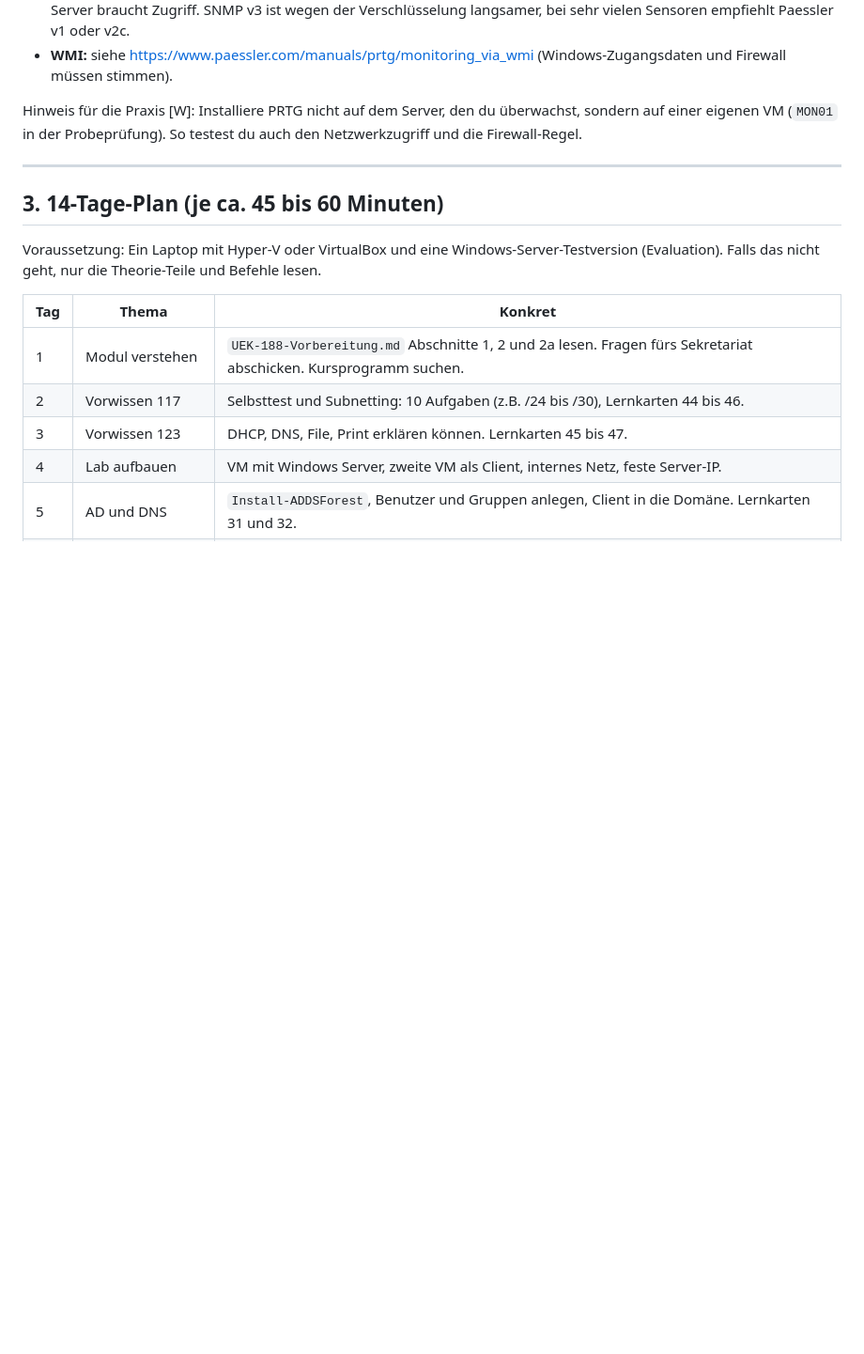
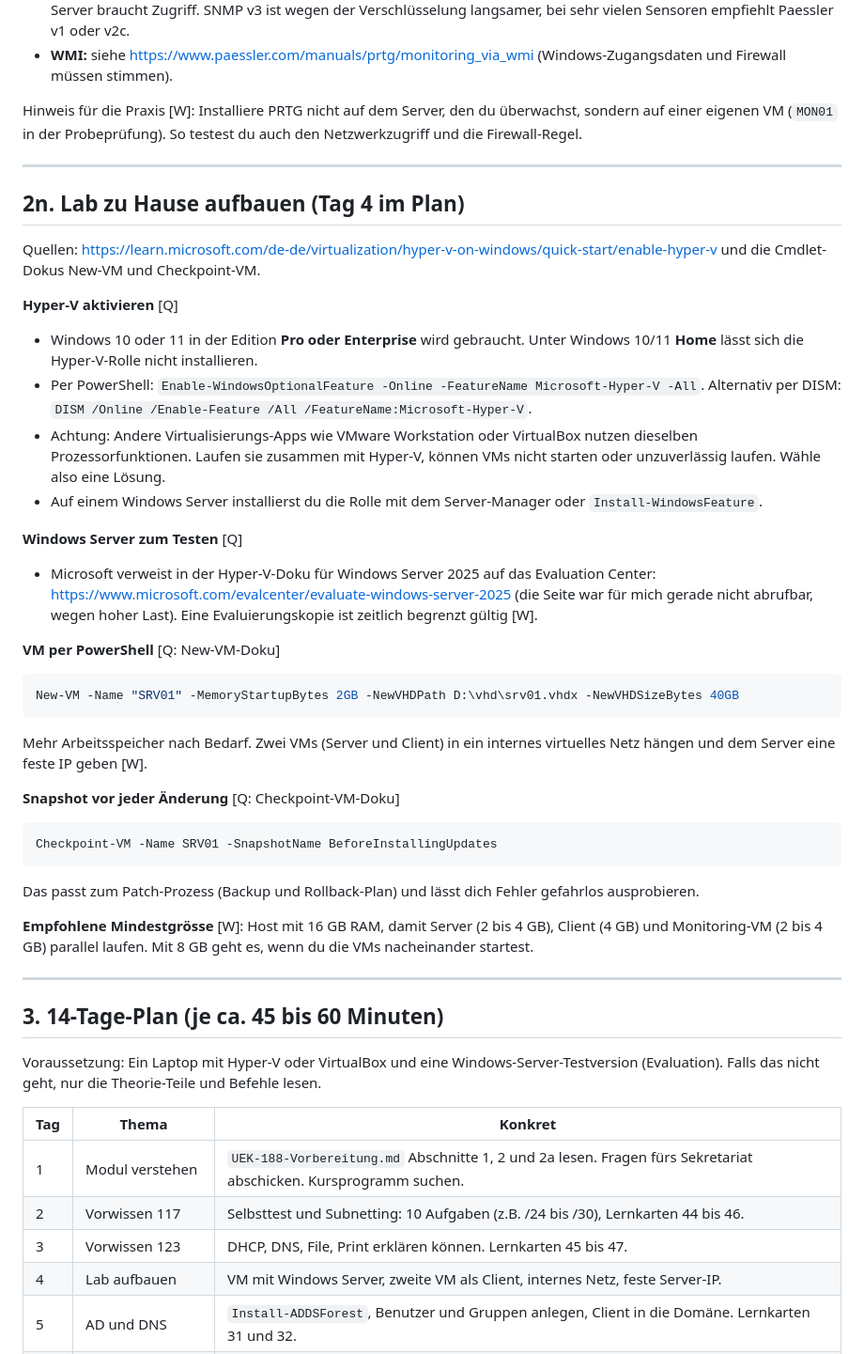
Before and after one commit to MCtaxidriver/Claude, a Markdown page: docs/UEK-188-Lernhilfen.md, the part around the change. Shown at 94% size. GitHub-like rendering; blank space fills up the shorter version.

Commit message:
ÜK 188: Lab-Aufbau mit Hyper-V, Evaluationskopie und Checkpoints ergänzt
Co-Authored-By: Claude Sonnet 5.5 <noreply@anthropic.com>
Claude-Session: https://claude.ai/code/session_01Hq4LnXEYJGY9kwYpqtvxho

````diff
--- a/docs/UEK-188-Lernhilfen.md
+++ b/docs/UEK-188-Lernhilfen.md
@@ -527,6 +527,35 @@ Hinweis für die Praxis [W]: Installiere PRTG nicht auf dem Server, den du über
 
 ---
 
+## 2n. Lab zu Hause aufbauen (Tag 4 im Plan)
+
+Quellen: https://learn.microsoft.com/de-de/virtualization/hyper-v-on-windows/quick-start/enable-hyper-v und die Cmdlet-Dokus New-VM und Checkpoint-VM.
+
+**Hyper-V aktivieren** [Q]
+- Windows 10 oder 11 in der Edition **Pro oder Enterprise** wird gebraucht. Unter Windows 10/11 **Home** lässt sich die Hyper-V-Rolle nicht installieren.
+- Per PowerShell: `Enable-WindowsOptionalFeature -Online -FeatureName Microsoft-Hyper-V -All`. Alternativ per DISM: `DISM /Online /Enable-Feature /All /FeatureName:Microsoft-Hyper-V`.
+- Achtung: Andere Virtualisierungs-Apps wie VMware Workstation oder VirtualBox nutzen dieselben Prozessorfunktionen. Laufen sie zusammen mit Hyper-V, können VMs nicht starten oder unzuverlässig laufen. Wähle also eine Lösung.
+- Auf einem Windows Server installierst du die Rolle mit dem Server-Manager oder `Install-WindowsFeature`.
+
+**Windows Server zum Testen** [Q]
+- Microsoft verweist in der Hyper-V-Doku für Windows Server 2025 auf das Evaluation Center: https://www.microsoft.com/evalcenter/evaluate-windows-server-2025 (die Seite war für mich gerade nicht abrufbar, wegen hoher Last). Eine Evaluierungskopie ist zeitlich begrenzt gültig [W].
+
+**VM per PowerShell** [Q: New-VM-Doku]
+```powershell
+New-VM -Name "SRV01" -MemoryStartupBytes 2GB -NewVHDPath D:\vhd\srv01.vhdx -NewVHDSizeBytes 40GB
+```
+Mehr Arbeitsspeicher nach Bedarf. Zwei VMs (Server und Client) in ein internes virtuelles Netz hängen und dem Server eine feste IP geben [W].
+
+**Snapshot vor jeder Änderung** [Q: Checkpoint-VM-Doku]
+```powershell
+Checkpoint-VM -Name SRV01 -SnapshotName BeforeInstallingUpdates
+```
+Das passt zum Patch-Prozess (Backup und Rollback-Plan) und lässt dich Fehler gefahrlos ausprobieren.
+
+**Empfohlene Mindestgrösse** [W]: Host mit 16 GB RAM, damit Server (2 bis 4 GB), Client (4 GB) und Monitoring-VM (2 bis 4 GB) parallel laufen. Mit 8 GB geht es, wenn du die VMs nacheinander startest.
+
+---
+
 ## 3. 14-Tage-Plan (je ca. 45 bis 60 Minuten)
 
 Voraussetzung: Ein Laptop mit Hyper-V oder VirtualBox und eine Windows-Server-Testversion (Evaluation). Falls das nicht geht, nur die Theorie-Teile und Befehle lesen.
````
